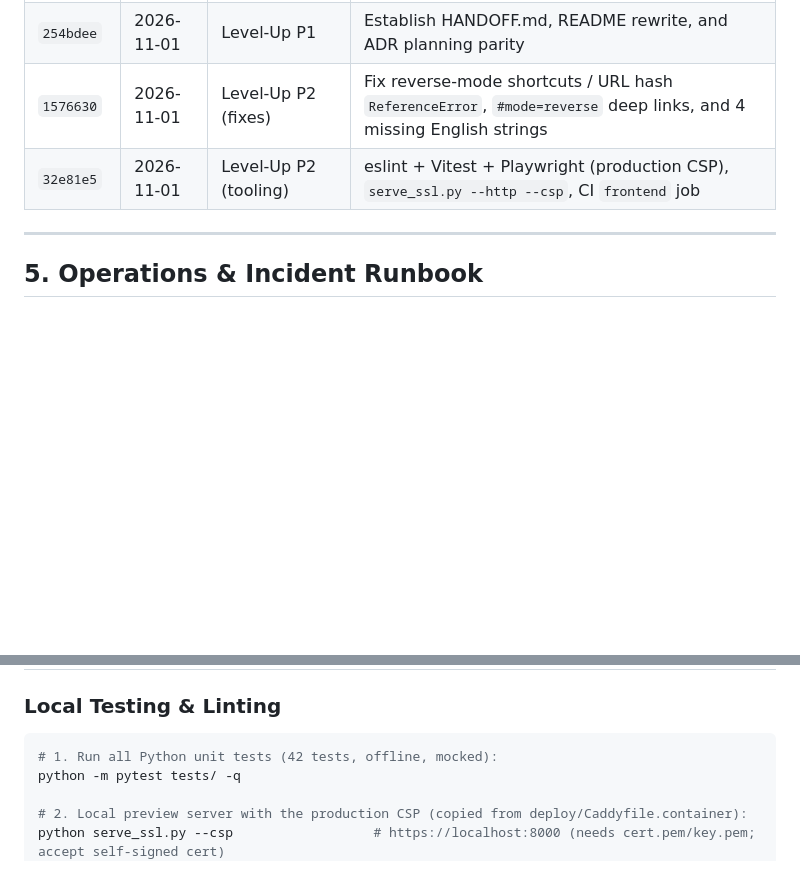
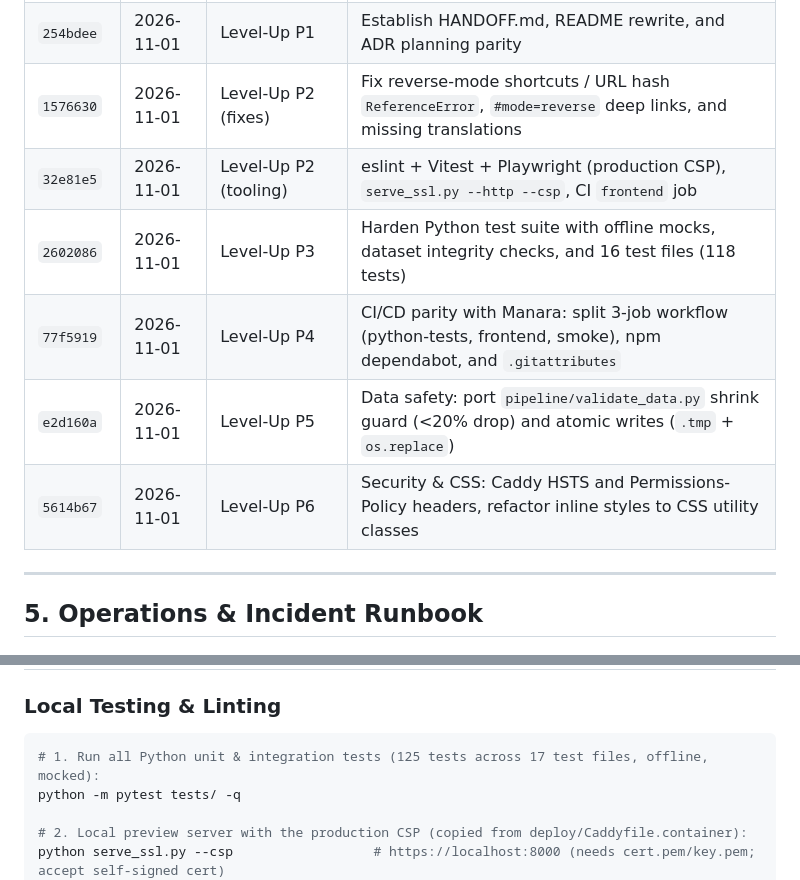
Before and after one commit to Abdullah201x/osm-x-wikidata, a Markdown page: HANDOFF.md, 2 parts joined by grey strips. Drawn GitHub-style; blank space fills up the shorter version.

Commit message:
docs: update HANDOFF.md with Level-up phases 3-6 commits and verification counts

````diff
--- a/HANDOFF.md
+++ b/HANDOFF.md
@@ -185,8 +185,12 @@ Scans existing OpenStreetMap elements carrying `wikidata=*` tags to detect error
 | `2b4878a` | 2026-11-01 | Level-Up P0.12 | Run `/api/v1/edits/preview` before every in-app Wikidata write |
 | `a5f45cb` | 2026-11-01 | Level-Up P0.13 | Generate reverse QA datasets for all six GCC countries |
 | `254bdee` | 2026-11-01 | Level-Up P1 | Establish HANDOFF.md, README rewrite, and ADR planning parity |
-| `1576630` | 2026-11-01 | Level-Up P2 (fixes) | Fix reverse-mode shortcuts / URL hash `ReferenceError`, `#mode=reverse` deep links, and 4 missing English strings |
+| `1576630` | 2026-11-01 | Level-Up P2 (fixes) | Fix reverse-mode shortcuts / URL hash `ReferenceError`, `#mode=reverse` deep links, and missing translations |
 | `32e81e5` | 2026-11-01 | Level-Up P2 (tooling) | eslint + Vitest + Playwright (production CSP), `serve_ssl.py --http --csp`, CI `frontend` job |
+| `2602086` | 2026-11-01 | Level-Up P3 | Harden Python test suite with offline mocks, dataset integrity checks, and 16 test files (118 tests) |
+| `77f5919` | 2026-11-01 | Level-Up P4 | CI/CD parity with Manara: split 3-job workflow (python-tests, frontend, smoke), npm dependabot, and `.gitattributes` |
+| `e2d160a` | 2026-11-01 | Level-Up P5 | Data safety: port `pipeline/validate_data.py` shrink guard (<20% drop) and atomic writes (`.tmp` + `os.replace`) |
+| `5614b67` | 2026-11-01 | Level-Up P6 | Security & CSS: Caddy HSTS and Permissions-Policy headers, refactor inline styles to CSS utility classes |
 
 ---
 
@@ -248,7 +252,7 @@ If an automated weekly pipeline run in GitHub Actions publishes corrupted data o
 
 ### Local Testing & Linting
 ```bash
-# 1. Run all Python unit tests (42 tests, offline, mocked):
+# 1. Run all Python unit & integration tests (125 tests across 17 test files, offline, mocked):
 python -m pytest tests/ -q
 
 # 2. Local preview server with the production CSP (copied from deploy/Caddyfile.container):
````
